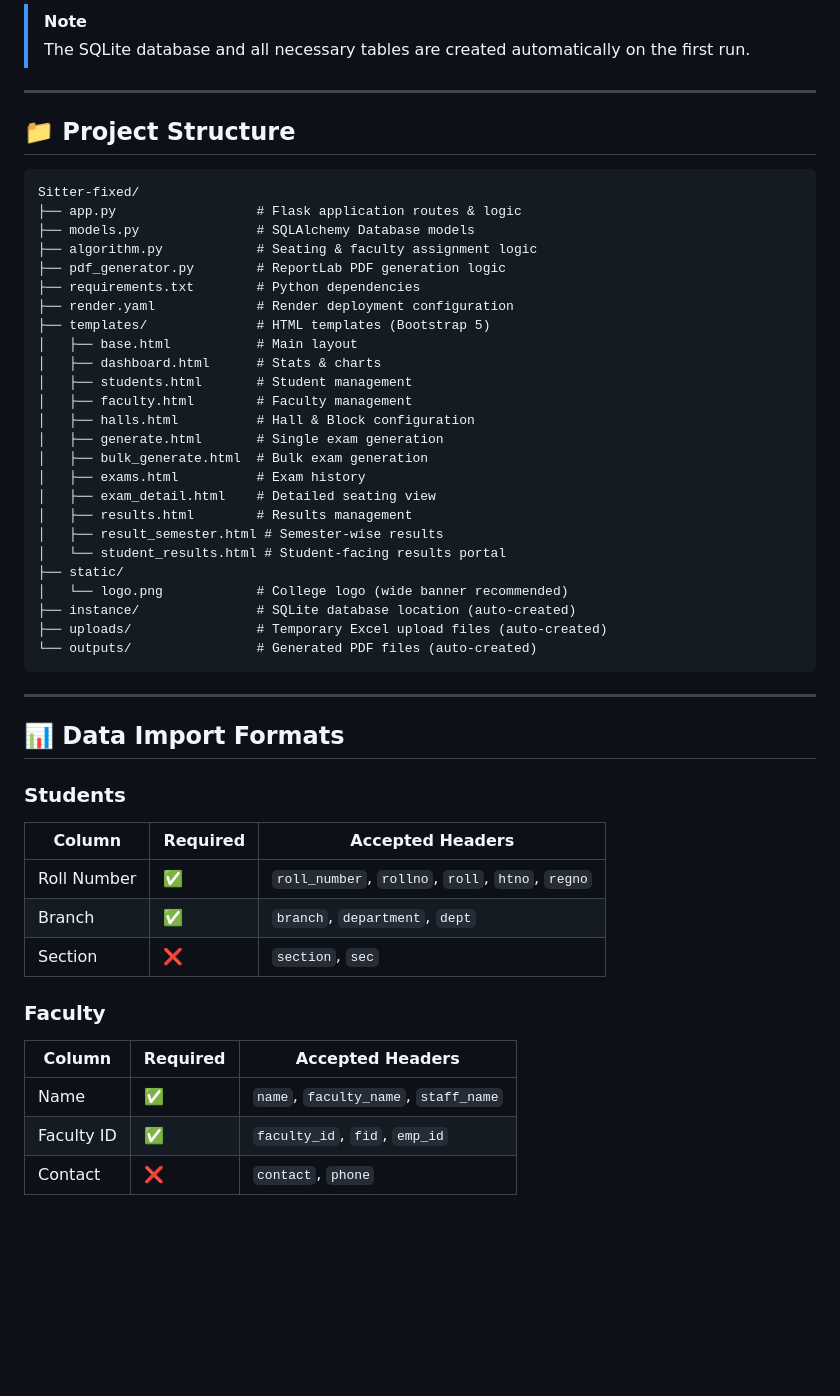
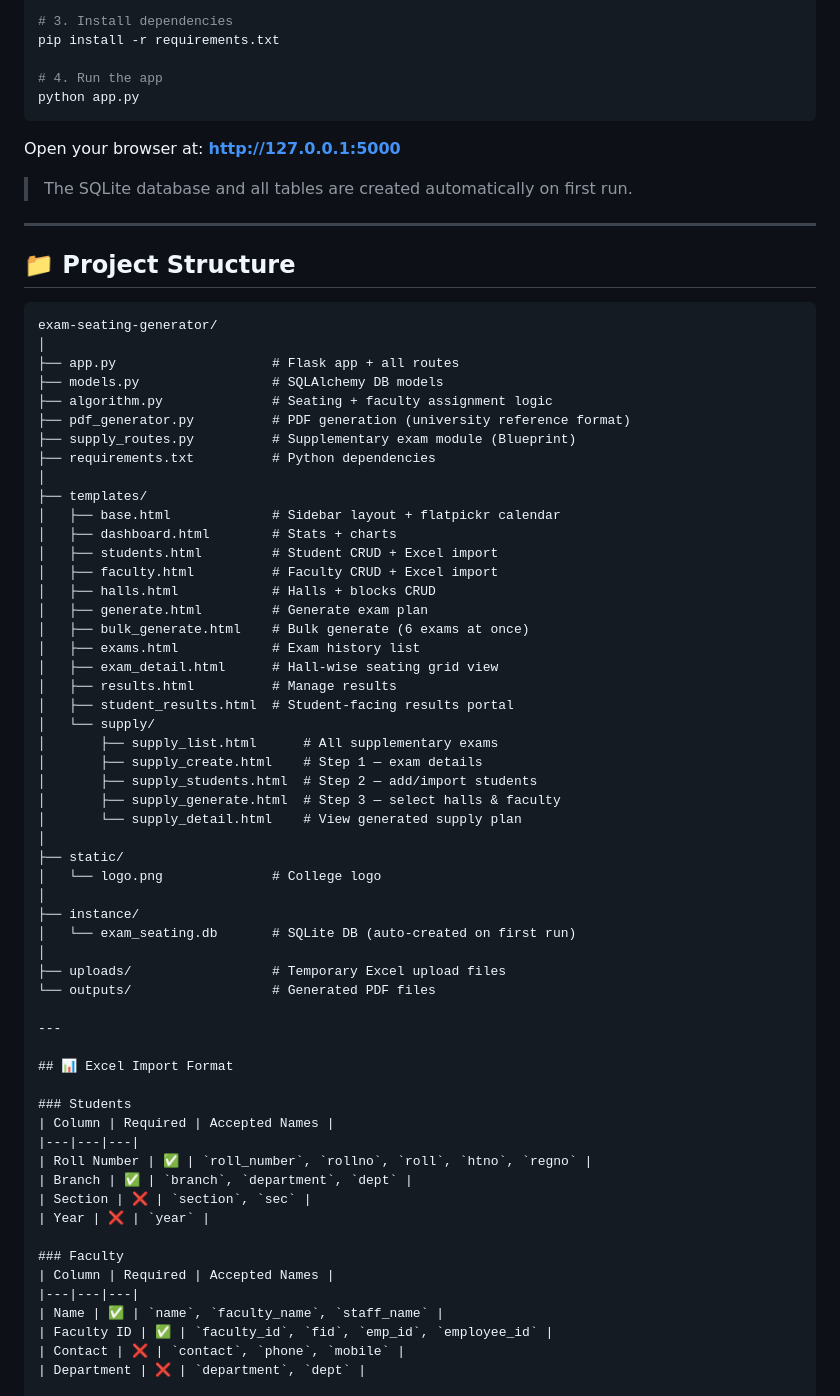
Before and after one commit to ShaikSiraaj/exam-seating-generator, a Markdown page: README.md, the part around one of its changes. Rendered like a GitHub page; blank space fills up the shorter version.

Commit message:
Revise README for clarity and updated features
Updated README to reflect changes in features, installation instructions, and project structure.

````diff
--- a/README.md
+++ b/README.md
@@ -61,54 +66,74 @@
 
-> [!NOTE]
-> The SQLite database and all necessary tables are created automatically on the first run.
+# 3. Install dependencies
+pip install -r requirements.txt
+
+# 4. Run the app
+python app.py
+```
+
+Open your browser at: **http://127.0.0.1:5000**
+
+> The SQLite database and all tables are created automatically on first run.
 
 ---
 
 ## 📁 Project Structure
 
-```text
-Sitter-fixed/
-├── app.py                  # Flask application routes & logic
-├── models.py               # SQLAlchemy Database models
-├── algorithm.py            # Seating & faculty assignment logic
-├── pdf_generator.py        # ReportLab PDF generation logic
-├── requirements.txt        # Python dependencies
-├── render.yaml             # Render deployment configuration
-├── templates/              # HTML templates (Bootstrap 5)
-│   ├── base.html           # Main layout
-│   ├── dashboard.html      # Stats & charts
-│   ├── students.html       # Student management
-│   ├── faculty.html        # Faculty management
-│   ├── halls.html          # Hall & Block configuration
-│   ├── generate.html       # Single exam generation
-│   ├── bulk_generate.html  # Bulk exam generation
-│   ├── exams.html          # Exam history
-│   ├── exam_detail.html    # Detailed seating view
-│   ├── results.html        # Results management
-│   ├── result_semester.html # Semester-wise results
-│   └── student_results.html # Student-facing results portal
+```
+exam-seating-generator/
+│
+├── app.py                    # Flask app + all routes
+├── models.py                 # SQLAlchemy DB models
+├── algorithm.py              # Seating + faculty assignment logic
+├── pdf_generator.py          # PDF generation (university reference format)
+├── supply_routes.py          # Supplementary exam module (Blueprint)
+├── requirements.txt          # Python dependencies
+│
+├── templates/
+│   ├── base.html             # Sidebar layout + flatpickr calendar
+│   ├── dashboard.html        # Stats + charts
+│   ├── students.html         # Student CRUD + Excel import
+│   ├── faculty.html          # Faculty CRUD + Excel import
+│   ├── halls.html            # Halls + blocks CRUD
+│   ├── generate.html         # Generate exam plan
+│   ├── bulk_generate.html    # Bulk generate (6 exams at once)
+│   ├── exams.html            # Exam history list
+│   ├── exam_detail.html      # Hall-wise seating grid view
+│   ├── results.html          # Manage results
+│   ├── student_results.html  # Student-facing results portal
+│   └── supply/
+│       ├── supply_list.html      # All supplementary exams
+│       ├── supply_create.html    # Step 1 — exam details
+│       ├── supply_students.html  # Step 2 — add/import students
+│       ├── supply_generate.html  # Step 3 — select halls & faculty
+│       └── supply_detail.html    # View generated supply plan
+│
 ├── static/
-│   └── logo.png            # College logo (wide banner recommended)
-├── instance/               # SQLite database location (auto-created)
-├── uploads/                # Temporary Excel upload files (auto-created)
-└── outputs/                # Generated PDF files (auto-created)
-```
+│   └── logo.png              # College logo
+│
+├── instance/
+│   └── exam_seating.db       # SQLite DB (auto-created on first run)
+│
+├── uploads/                  # Temporary Excel upload files
+└── outputs/                  # Generated PDF files
 
 ---
 
-## 📊 Data Import Formats
+## 📊 Excel Import Format
 
 ### Students
-| Column | Required | Accepted Headers |
+| Column | Required | Accepted Names |
 |---|---|---|
 | Roll Number | ✅ | `roll_number`, `rollno`, `roll`, `htno`, `regno` |
 | Branch | ✅ | `branch`, `department`, `dept` |
 | Section | ❌ | `section`, `sec` |
+| Year | ❌ | `year` |
 
 ### Faculty
-| Column | Required | Accepted Headers |
+| Column | Required | Accepted Names |
 |---|---|---|
 | Name | ✅ | `name`, `faculty_name`, `staff_name` |
-| Faculty ID | ✅ | `faculty_id`, `fid`, `emp_id` |
-| Contact | ❌ | `contact`, `phone` |
+| Faculty ID | ✅ | `faculty_id`, `fid`, `emp_id`, `employee_id` |
+| Contact | ❌ | `contact`, `phone`, `mobile` |
+| Department | ❌ | `department`, `dept` |
 
````
Also changed, not shown: other parts of README.md (+103 -57 lines).
